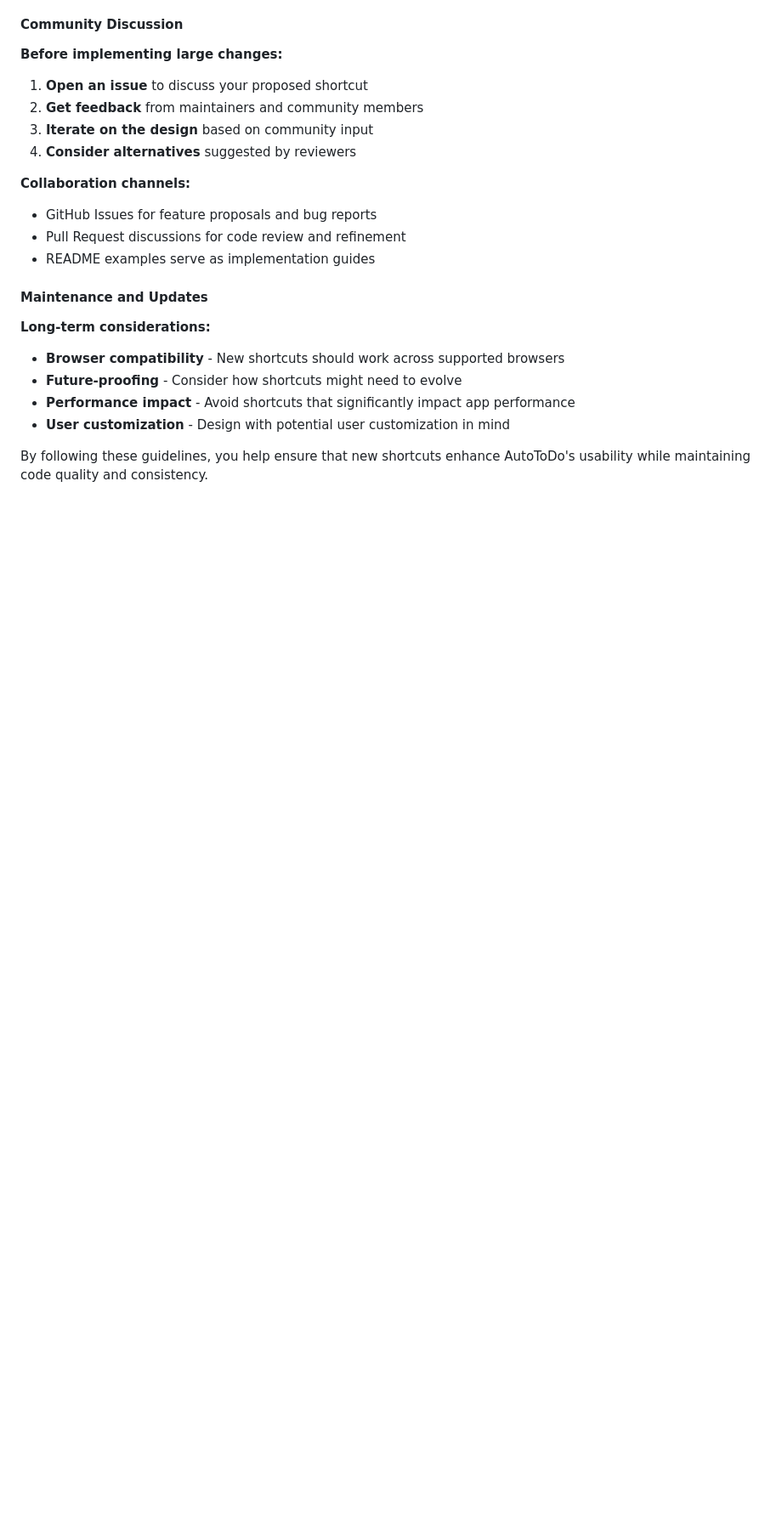
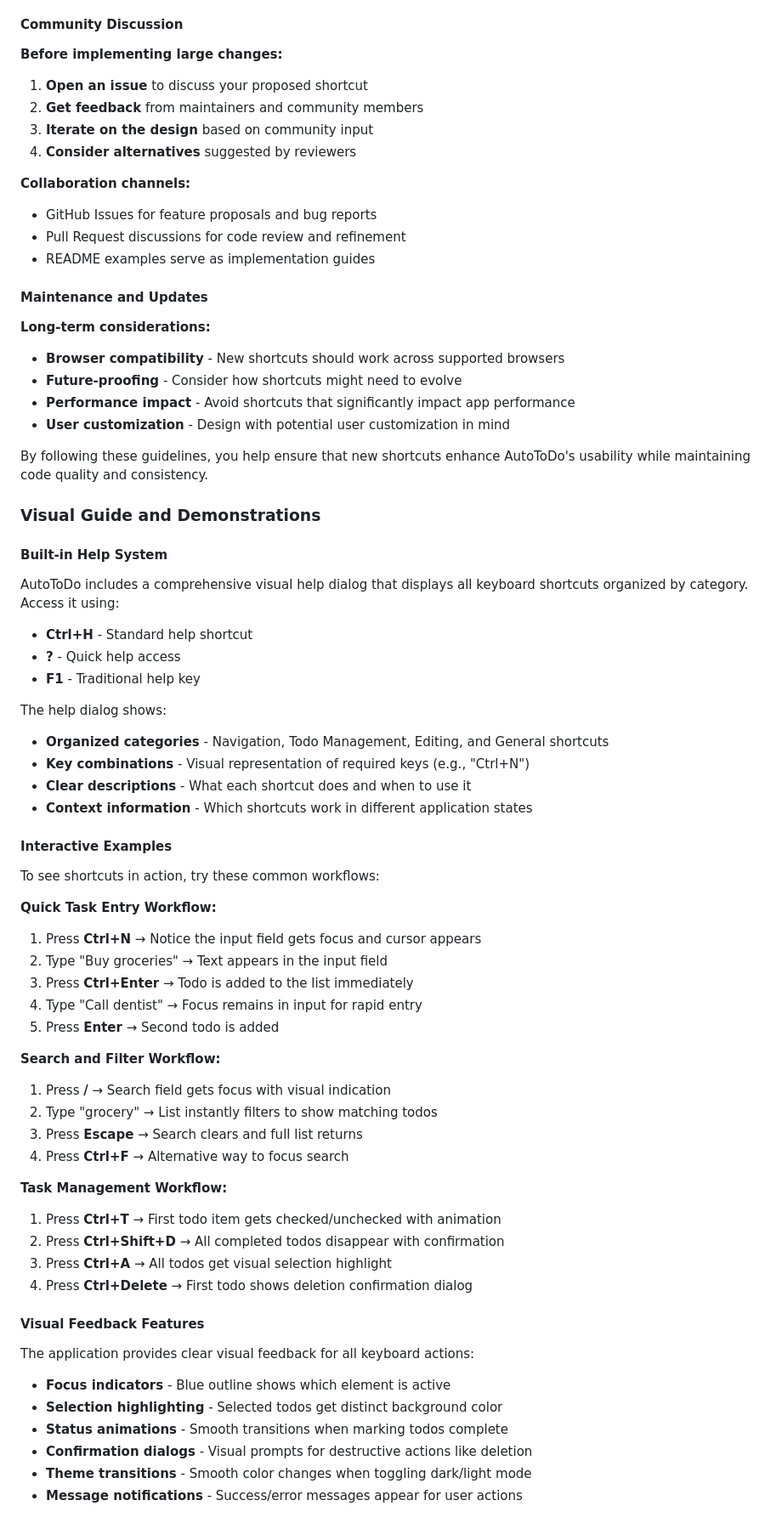
Before and after one commit to lucabol/AutoToDo, a Markdown page: README.md, the part around one of its changes. Shown at 85% size. Rendered like a GitHub page; blank space fills up the shorter version.

```diff
--- a/README.md
+++ b/README.md
@@ -616,3 +616,48 @@ Pull requests for new shortcuts will be evaluated on:
 
 By following these guidelines, you help ensure that new shortcuts enhance AutoToDo's usability while maintaining code quality and consistency.
 
+### Visual Guide and Demonstrations
+
+#### Built-in Help System
+AutoToDo includes a comprehensive visual help dialog that displays all keyboard shortcuts organized by category. Access it using:
+- **Ctrl+H** - Standard help shortcut
+- **?** - Quick help access
+- **F1** - Traditional help key
+
+The help dialog shows:
+- **Organized categories** - Navigation, Todo Management, Editing, and General shortcuts
+- **Key combinations** - Visual representation of required keys (e.g., "Ctrl+N")
+- **Clear descriptions** - What each shortcut does and when to use it
+- **Context information** - Which shortcuts work in different application states
+
+#### Interactive Examples
+To see shortcuts in action, try these common workflows:
+
+**Quick Task Entry Workflow:**
+1. Press **Ctrl+N** → Notice the input field gets focus and cursor appears
+2. Type "Buy groceries" → Text appears in the input field
+3. Press **Ctrl+Enter** → Todo is added to the list immediately
+4. Type "Call dentist" → Focus remains in input for rapid entry
+5. Press **Enter** → Second todo is added
+
+**Search and Filter Workflow:**
+1. Press **/** → Search field gets focus with visual indication
+2. Type "grocery" → List instantly filters to show matching todos
+3. Press **Escape** → Search clears and full list returns
+4. Press **Ctrl+F** → Alternative way to focus search
+
+**Task Management Workflow:**
+1. Press **Ctrl+T** → First todo item gets checked/unchecked with animation
+2. Press **Ctrl+Shift+D** → All completed todos disappear with confirmation
+3. Press **Ctrl+A** → All todos get visual selection highlight
+4. Press **Ctrl+Delete** → First todo shows deletion confirmation dialog
+
+#### Visual Feedback Features
+The application provides clear visual feedback for all keyboard actions:
+- **Focus indicators** - Blue outline shows which element is active
+- **Selection highlighting** - Selected todos get distinct background color
+- **Status animations** - Smooth transitions when marking todos complete
+- **Confirmation dialogs** - Visual prompts for destructive actions like deletion
+- **Theme transitions** - Smooth color changes when toggling dark/light mode
+- **Message notifications** - Success/error messages appear for user actions
+
```
Also changed, not shown: other parts of README.md (+54 -0 lines).
